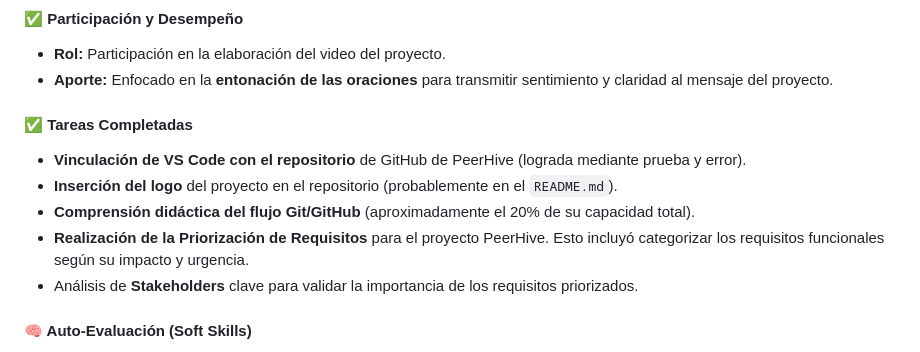
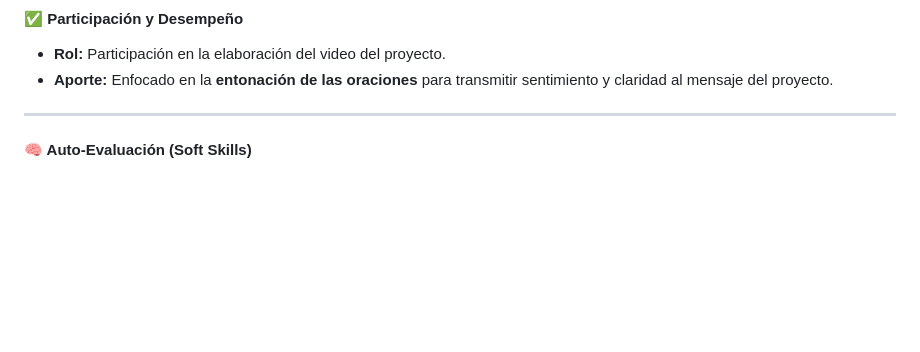
Before and after one commit to David-Alcocer/Equipo-6-Fundamentos-De-Software, a Markdown page: Gestión/Bitácora David Alcocer.md, the part around the change. GitHub-like rendering; blank space fills up the shorter version.

```diff
--- a/Gestión/Bitácora David Alcocer.md
+++ b/Gestión/Bitácora David Alcocer.md
@@ -57,13 +57,7 @@ Este proyecto se enfoca en el **producto de software** y el diseño de la herram
 * **Rol:** Participación en la elaboración del video del proyecto.
 * **Aporte:** Enfocado en la **entonación de las oraciones** para transmitir sentimiento y claridad al mensaje del proyecto.
 
-#### ✅ Tareas Completadas
-
-* **Vinculación de VS Code con el repositorio** de GitHub de PeerHive (lograda mediante prueba y error).
-* **Inserción del logo** del proyecto en el repositorio (probablemente en el `README.md`).
-* **Comprensión didáctica del flujo Git/GitHub** (aproximadamente el 20% de su capacidad total).
-* **Realización de la Priorización de Requisitos** para el proyecto PeerHive. Esto incluyó categorizar los requisitos funcionales según su impacto y urgencia.
-* Análisis de **Stakeholders** clave para validar la importancia de los requisitos priorizados.
+---
 
 #### 🧠 Auto-Evaluación (Soft Skills)
 
```
